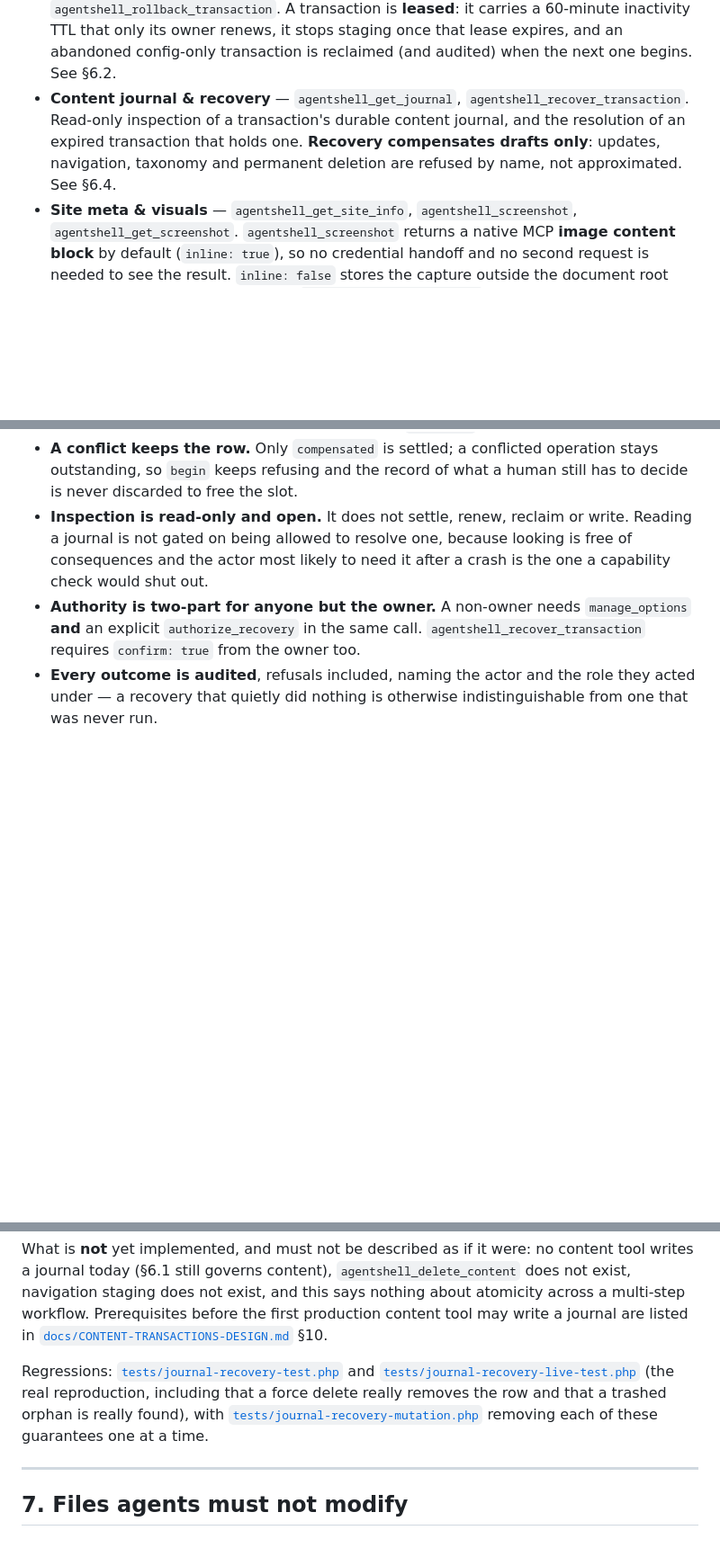
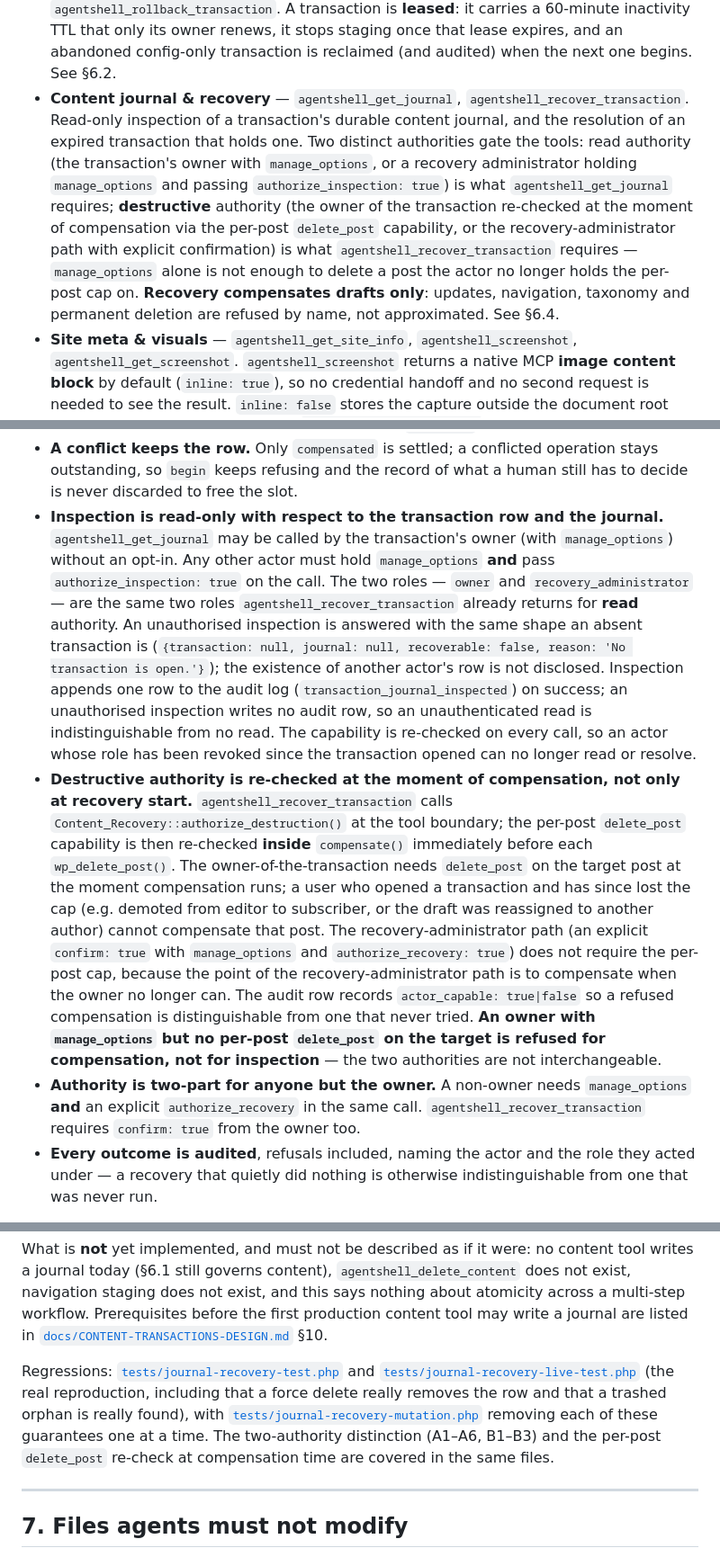
Before and after one commit to flowbyte-com/agent-shell-theme, a Markdown page: AGENTS.md, 3 parts joined by grey strips. Shown at 90% size. Rendered like a GitHub page; blank space fills up the shorter version.

Commit message:
docs(transactions): state the two-authority distinction for the content journal
AGENTS.md §2 and §6.4 now describe the read / destructive
authority split implemented in the previous commit. Inspection
requires either ownership with manage_options, or a recovery
administrator with manage_options plus explicit opt-in;
destructive recovery requires the per-post delete_post
capability at the moment of compensation, re-checked inside
compensate() rather than only at the tool boundary. An
unauthorised read is indistinguishable from no read at all:
same response shape, no audit row.

Co-Authored-By: Claude Code <noreply@anthropic.com>

```diff
--- a/AGENTS.md
+++ b/AGENTS.md
@@ -58,7 +58,7 @@ The plugin ships **45+ `agentshell_*` tools** (55 in `agentshell-mcp` + 4 in `ag
 - **Content primitives** — `agentshell_create_page`, `agentshell_create_post`, `agentshell_update_content`, `agentshell_update_post_content`, `agentshell_publish`, `agentshell_unpublish`, `agentshell_search_content`, `agentshell_get_content`. All six mutating ones write immediately (not transaction-staged — §6.1) and each returns an `atomicity` block saying what it could guarantee (§6.3).
 - **Navigation management** — `agentshell_register_navigation` (create or replace a WordPress nav menu by name and optionally assign to a registered theme location). Reconciles the requested items against the menu in place, so item ids are stable across repeated runs. **Not transaction-staged**: writes take effect immediately and `agentshell_rollback_transaction` will not undo them.
 - **Transactions (the safe change loop)** — `agentshell_begin_transaction`, `agentshell_get_transaction`, `agentshell_preview_transaction`, `agentshell_validate_transaction`, `agentshell_commit_transaction`, `agentshell_rollback_transaction`. A transaction is **leased**: it carries a 60-minute inactivity TTL that only its owner renews, it stops staging once that lease expires, and an abandoned config-only transaction is reclaimed (and audited) when the next one begins. See §6.2.
-- **Content journal & recovery** — `agentshell_get_journal`, `agentshell_recover_transaction`. Read-only inspection of a transaction's durable content journal, and the resolution of an expired transaction that holds one. **Recovery compensates drafts only**: updates, navigation, taxonomy and permanent deletion are refused by name, not approximated. See §6.4.
+- **Content journal & recovery** — `agentshell_get_journal`, `agentshell_recover_transaction`. Read-only inspection of a transaction's durable content journal, and the resolution of an expired transaction that holds one. Two distinct authorities gate the tools: read authority (the transaction's owner with `manage_options`, or a recovery administrator holding `manage_options` and passing `authorize_inspection: true`) is what `agentshell_get_journal` requires; **destructive** authority (the owner of the transaction re-checked at the moment of compensation via the per-post `delete_post` capability, or the recovery-administrator path with explicit confirmation) is what `agentshell_recover_transaction` requires — `manage_options` alone is not enough to delete a post the actor no longer holds the per-post cap on. **Recovery compensates drafts only**: updates, navigation, taxonomy and permanent deletion are refused by name, not approximated. See §6.4.
 - **Site meta & visuals** — `agentshell_get_site_info`, `agentshell_screenshot`, `agentshell_get_screenshot`.
   `agentshell_screenshot` returns a native MCP **image content block** by default (`inline: true`), so no
   credential handoff and no second request is needed to see the result. `inline: false` stores the capture
@@ -250,7 +250,8 @@ A journal is the transaction row's record of durable content work, and it lives
 - **Concurrency is a claim, not a hope.** Each operation is claimed by a compare-and-swap on the transaction row (`intended`/`applied` → `compensating`, with `{actor, at}`), and released only when it settles. Two callers computing the same claim means exactly one lands. A claim older than 120 seconds is taken over, which is what makes a crash mid-recovery resumable.
 - **Recovery is repeatable and resumable, and never erases anybody else's transaction.** A settled operation is reported as settled; a failed delete leaves the operation owed with its claim released so a retry is immediate; and the transaction row is released by a guarded delete, only after nothing is outstanding, so a transaction opened in the meantime is left alone and the result says `contended`.
 - **A conflict keeps the row.** Only `compensated` is settled; a conflicted operation stays outstanding, so `begin` keeps refusing and the record of what a human still has to decide is never discarded to free the slot.
-- **Inspection is read-only and open.** It does not settle, renew, reclaim or write. Reading a journal is not gated on being allowed to resolve one, because looking is free of consequences and the actor most likely to need it after a crash is the one a capability check would shut out.
+- **Inspection is read-only with respect to the transaction row and the journal.** `agentshell_get_journal` may be called by the transaction's owner (with `manage_options`) without an opt-in. Any other actor must hold `manage_options` **and** pass `authorize_inspection: true` on the call. The two roles — `owner` and `recovery_administrator` — are the same two roles `agentshell_recover_transaction` already returns for **read** authority. An unauthorised inspection is answered with the same shape an absent transaction is (`{transaction: null, journal: null, recoverable: false, reason: 'No transaction is open.'}`); the existence of another actor's row is not disclosed. Inspection appends one row to the audit log (`transaction_journal_inspected`) on success; an unauthorised inspection writes no audit row, so an unauthenticated read is indistinguishable from no read. The capability is re-checked on every call, so an actor whose role has been revoked since the transaction opened can no longer read or resolve.
+- **Destructive authority is re-checked at the moment of compensation, not only at recovery start.** `agentshell_recover_transaction` calls `Content_Recovery::authorize_destruction()` at the tool boundary; the per-post `delete_post` capability is then re-checked **inside** `compensate()` immediately before each `wp_delete_post()`. The owner-of-the-transaction needs `delete_post` on the target post at the moment compensation runs; a user who opened a transaction and has since lost the cap (e.g. demoted from editor to subscriber, or the draft was reassigned to another author) cannot compensate that post. The recovery-administrator path (an explicit `confirm: true` with `manage_options` and `authorize_recovery: true`) does not require the per-post cap, because the point of the recovery-administrator path is to compensate when the owner no longer can. The audit row records `actor_capable: true|false` so a refused compensation is distinguishable from one that never tried. **An owner with `manage_options` but no per-post `delete_post` on the target is refused for compensation, not for inspection** — the two authorities are not interchangeable.
 - **Authority is two-part for anyone but the owner.** A non-owner needs `manage_options` **and** an explicit `authorize_recovery` in the same call. `agentshell_recover_transaction` requires `confirm: true` from the owner too.
 - **Every outcome is audited**, refusals included, naming the actor and the role they acted under — a recovery that quietly did nothing is otherwise indistinguishable from one that was never run.
 
@@ -258,7 +259,7 @@ A journal is the transaction row's record of durable content work, and it lives
 
 What is **not** yet implemented, and must not be described as if it were: no content tool writes a journal today (§6.1 still governs content), `agentshell_delete_content` does not exist, navigation staging does not exist, and this says nothing about atomicity across a multi-step workflow. Prerequisites before the first production content tool may write a journal are listed in [`docs/CONTENT-TRANSACTIONS-DESIGN.md`](docs/CONTENT-TRANSACTIONS-DESIGN.md) §10.
 
-Regressions: [`tests/journal-recovery-test.php`](tests/journal-recovery-test.php) and [`tests/journal-recovery-live-test.php`](tests/journal-recovery-live-test.php) (the real reproduction, including that a force delete really removes the row and that a trashed orphan is really found), with [`tests/journal-recovery-mutation.php`](tests/journal-recovery-mutation.php) removing each of these guarantees one at a time.
+Regressions: [`tests/journal-recovery-test.php`](tests/journal-recovery-test.php) and [`tests/journal-recovery-live-test.php`](tests/journal-recovery-live-test.php) (the real reproduction, including that a force delete really removes the row and that a trashed orphan is really found), with [`tests/journal-recovery-mutation.php`](tests/journal-recovery-mutation.php) removing each of these guarantees one at a time. The two-authority distinction (A1–A6, B1–B3) and the per-post `delete_post` re-check at compensation time are covered in the same files.
 
 ---
 
```
